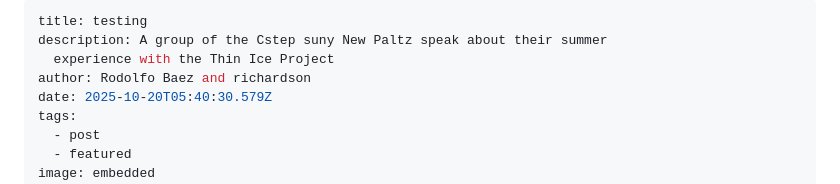
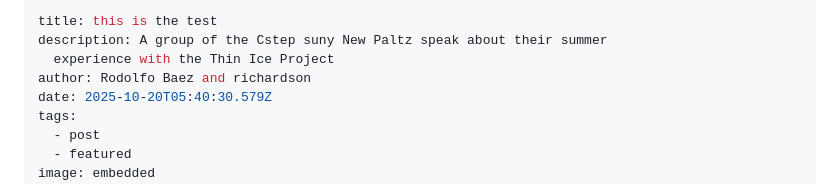
Before and after one commit to RodolfoBaez/11tyDecapCms, a Markdown page: src/blog/2025-10-20-testing.md, the part around the change. GitHub-like rendering.

Commit message:
Update Blog “2025-10-20-testing” - Rodolfo Baez <rodolfobaez10463@gmail.com> via DecapBridge

```diff
--- a/src/blog/2025-10-20-testing.md
+++ b/src/blog/2025-10-20-testing.md
@@ -1,5 +1,5 @@
 ---
-title: testing
+title: this is the test
 description: A group of the Cstep suny New Paltz speak about their summer
   experience with the Thin Ice Project
 author: Rodolfo Baez and richardson
```
